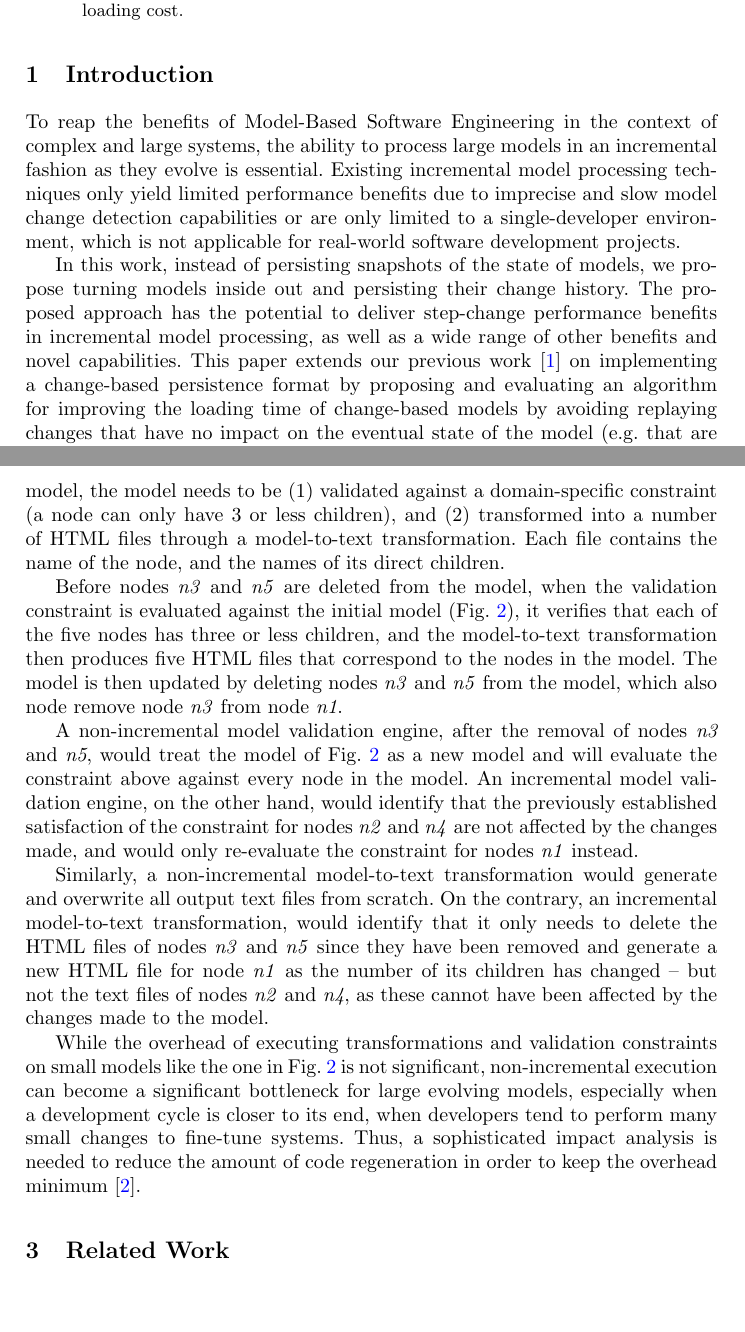
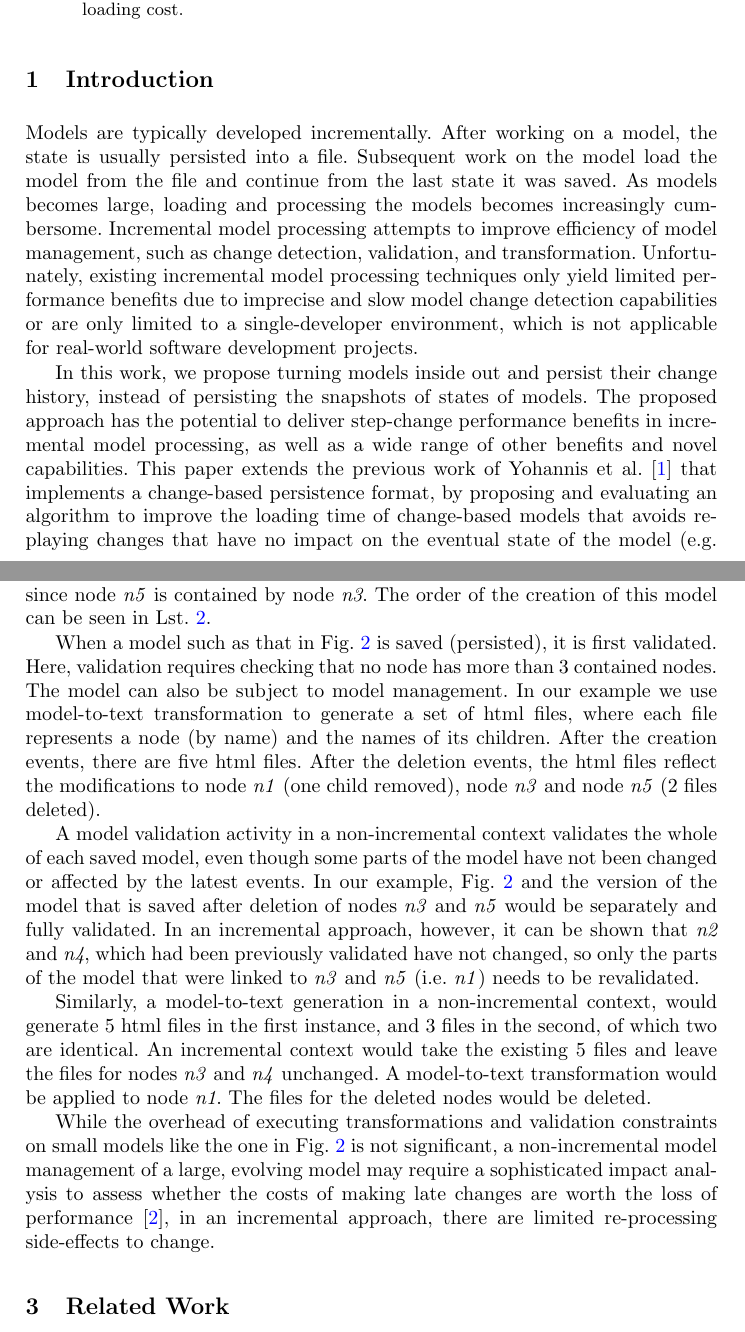
Before and after one commit to alfa-ryano/FASE-2018, a LaTeX paper (FASE-2018.tex): two parts of pages 1 and 3 of 24, joined at a grey line, cut so that both start at the same text. Compiled offline with pdfLaTeX.

Commit message:
Update based on Fiona's revision
Update based on Fiona's revision

```diff
--- a/FASE-2018.tex
+++ b/FASE-2018.tex
@@ -99,9 +99,9 @@ In this paper, we propose a change-based approach for persisting models conformi
 
 \section{Introduction}
 \label{sec:introduction}
-To reap the benefits of Model-Based Software Engineering in the context of complex and large systems, the ability to process large models in an incremental fashion as they evolve is essential. Existing incremental model processing techniques only yield limited performance benefits due to imprecise and slow model change detection capabilities or are only limited to a single-developer environment, which is not applicable for real-world software development projects.
+Models are typically developed incrementally. After working on a model, the state is usually persisted into a file. Subsequent work on the model load the model from the file and continue from the last state it was saved. As models becomes large, loading and processing the models becomes increasingly cumbersome. Incremental model processing attempts to improve efficiency of model management, such as change detection, validation, and transformation. Unfortunately, existing incremental model processing techniques only yield limited performance benefits due to imprecise and slow model change detection capabilities or are only limited to a single-developer environment, which is not applicable for real-world software development projects.
 
-In this work, instead of persisting snapshots of the state of models, we propose turning models inside out and persisting their change history. The proposed approach has the potential to deliver step-change performance benefits in incremental model processing, as well as a wide range of other benefits and novel capabilities. This paper extends our previous work \cite{yohannis2017turning} on implementing a change-based persistence format by proposing and evaluating an algorithm for improving the loading time of change-based models by avoiding replaying changes that have no impact on the eventual state of the model (e.g. that are cancelled out by subsequent changes).
+In this work, we propose turning models inside out and persist their change history, instead of persisting the snapshots of states of models. The proposed approach has the potential to deliver step-change performance benefits in incremental model processing, as well as a wide range of other benefits and novel capabilities. This paper extends the previous work of Yohannis et al. \cite{yohannis2017turning} that implements a change-based persistence format, by proposing and evaluating an algorithm to improve the loading time of change-based models that avoids replaying changes that have no impact on the eventual state of the model (e.g. that are cancelled out by subsequent changes). Our approach demonstrate considerable saving time performance in terms of persisting and identifying changes made to models at an increased, but linear, model loading cost compared to state-based models when tested on auto-generated commercial-sized models.
 
 The rest of the paper is structured as follows. Section \ref{sec:change_based_persistence} presents briefly the concept of change-based persistence. Section \ref{sec:related_work} provides an overview of existing related work. Section \ref{sec:proposed_approach} overviews our proposed approach. The algorithms to optimise the loading time of change-based persistence, as well as the CBP's performance evaluation, are presented in Sect. \ref{sec:loading_time_optimisation} and Sect. \ref{sec:performance_evaluation} respectively.
 Section \ref{sec:limitations} presents the limitation of our approach and Sect. \ref{sec:conclusions} concludes this paper.
@@ -130,19 +130,21 @@ To help us explain the concept of incrementality and our approach to optimise it
 
-As the first, main example for this paper, we create a tree model as shown in Fig. \ref{fig:initial_model} using the modelling language in Fig. \ref{fig:node_metamodel}. Initially, the model consists of five nodes \emph{n1}, \emph{n2}, \emph{n3}, \emph{n4}, and \emph{n5}. Node \emph{n1} contains three direct nodes \emph{n2}, \emph{n3}, and \emph{n4}, and node \emph{n3} contains node {n5}. Later, nodes \emph{n3} are deleted from the model, which means node \emph{n5} is also deleted since node \emph{n5} is contained by node \emph{e3} (deleted nodes are coded with grey colour). After every modification of the model, the model needs to be (1) validated against a domain-specific constraint (a node can only have 3 or less children), and (2) transformed into a number of HTML files through a model-to-text transformation. Each file contains the name of the node, and the names of its direct children.
+As the first, main example for this paper, we create an tree model as shown in Fig. \ref{fig:initial_model} (an object diagram) based on the class diagram in Fig. \ref{fig:node_metamodel}. The model is constructed in two sessions. In the first session \emph{s1}, the model is constructed consisting of five nodes \emph{n1}, \emph{n2}, \emph{n3}, \emph{n4}, and \emph{n5}. Node \emph{n1} contains three direct nodes \emph{n2}, \emph{n3}, and \emph{n4}, and node \emph{n3} contains node {n5}. Later in the second session \emph{s2}, node \emph{n3} is deleted from the model, which means node \emph{n5} is also deleted since node \emph{n5} is contained by node \emph{n3}. The order of the creation of this model can be seen in Lst. \ref{lst:cbpmodel}.
 
-Before nodes \emph{n3} and \emph{n5} are deleted from the model, when the validation constraint is evaluated against the initial model (Fig. \ref{fig:initial_model}), it verifies that each of the five nodes has three or less children, and the model-to-text transformation then produces five HTML files that correspond to the nodes in the model. The model is then updated by deleting nodes \emph{n3} and \emph{n5} from the model, which also node remove node \emph{n3} from node \emph{n1}.
+When a model such as that in Fig. \ref{fig:initial_model} is saved (persisted), it is first validated. Here, validation requires checking that no node has more than 3 contained nodes. The model can also be subject to model management. In our example we use model-to-text transformation to generate a set of html files, where each file represents a node (by name) and the names of its children. After the creation events, there are five html files. After the deletion events, the html files reflect the modifications to node \emph{n1} (one child removed), node \emph{n3} and node \emph{n5} (2 files deleted).
 
-A non-incremental model validation engine, after the removal of nodes \emph{n3} and \emph{n5}, would treat the model of Fig. \ref{fig:initial_model} as a new model and will evaluate the constraint above against every node in the model. An incremental model validation engine, on the other hand, would identify that the previously established satisfaction of the constraint for nodes \emph{n2} and \emph{n4} are not affected by the changes made, and would only re-evaluate the constraint for nodes \emph{n1} instead.
+A model validation activity in a non-incremental context validates the whole of each saved model, even though some parts of the model have not been changed or affected by the latest events.  In our example, Fig. \ref{fig:initial_model} and the version of the model that is saved after deletion of nodes \emph{n3} and \emph{n5} would be separately and fully validated. In an incremental approach, however, it can be shown that \emph{n2} and \emph{n4}, which had been previously validated have not changed, so only the parts of the model that were linked to \emph{n3} and \emph{n5} (i.e. \emph{n1}) needs to be revalidated.
 
-Similarly, a non-incremental model-to-text transformation would generate and overwrite all output text files from scratch. On the contrary, an incremental model-to-text transformation, would identify that it only needs to delete the HTML files of nodes \emph{n3} and \emph{n5} since they have been removed and generate a new HTML file for node \emph{n1} as the number of its children has changed -- but not the text files of nodes \emph{n2} and \emph{n4}, as these cannot have been affected by the changes made to the model.
+Similarly, a model-to-text generation in a non-incremental context, would generate 5 html files in the first instance, and 3 files in the second, of which two are identical. An incremental context would take the existing 5 files and leave the files for nodes \emph{n3} and \emph{n4} unchanged. A model-to-text transformation would be applied to node \emph{n1}. The files for the deleted nodes would be deleted.
 
-While the overhead of executing transformations and validation constraints on small models like the one in Fig. \ref{fig:initial_model} is not significant, non-incremental execution can become a significant bottleneck for large evolving models, especially when a development cycle is closer to its end, when developers tend to perform many small changes to fine-tune systems. Thus, a sophisticated impact analysis is needed to reduce the amount of code regeneration in order to keep the overhead minimum \cite{selic2003pragmatics}.
+While the overhead of executing transformations and validation constraints on small models like the one in Fig. \ref{fig:initial_model} is not significant, a non-incremental model management of a large, evolving model may require a sophisticated impact analysis to assess whether the costs of making late changes are worth the loss of performance \cite{selic2003pragmatics}, in an incremental approach, there are limited re-processing side-effects to change.
+
+%While the overhead of executing transformations and validation constraints on small models like the one in Fig. \ref{fig:initial_model} is not significant, non-incremental execution can become a significant bottleneck for large evolving models, especially when a development cycle is closer to its end, when developers tend to perform many small changes to fine-tune systems. Thus, a sophisticated impact analysis is needed to reduce the amount of code regeneration in order to keep the overhead minimum \cite{selic2003pragmatics}.
 
 %As an example to explain incremental re-execution of queries on structured models, we use an OCL implementation of the domain-specific constraint in List. \ref{lst:constraint}.
 %
 %\begin{lstlisting}[style=ocl,caption={OCL constraint requiring that nodes directly can only have 3 children or less.},label=lst:constraint]
 %context Node
-%inv equalOrLessThan3: self.children->size() <= 3
+%inv equalOrFewerThan3: self.children->size() <= 3
 %\end{lstlisting}
 %
 %During the initial evaluation of the constraint on the model of Fig. \ref{fig:initial_model} (before the removal of nodes \emph{n3} and \emph{n5}), an incremental OCL engine would compute the property access trace displayed in Table \ref{tab:property_access_trace} as a side-product. Now, when the model is updated (after the removal of nodes \emph{n3} and \emph{n5}), the execution engine can identify that: (1) There are two elements, \emph{n3} and nodes \emph{n5}, have been removed from the model for which the constraint has been evaluated; (2) The value of the children property of node \emph{n3} has changed, and as such, it needs to re-evaluate the constraint on this model-element.
```
Also changed, not shown: images/node_metamodel.pdf, FASE-2018.tex (28 more changed lines), 1 other file.
